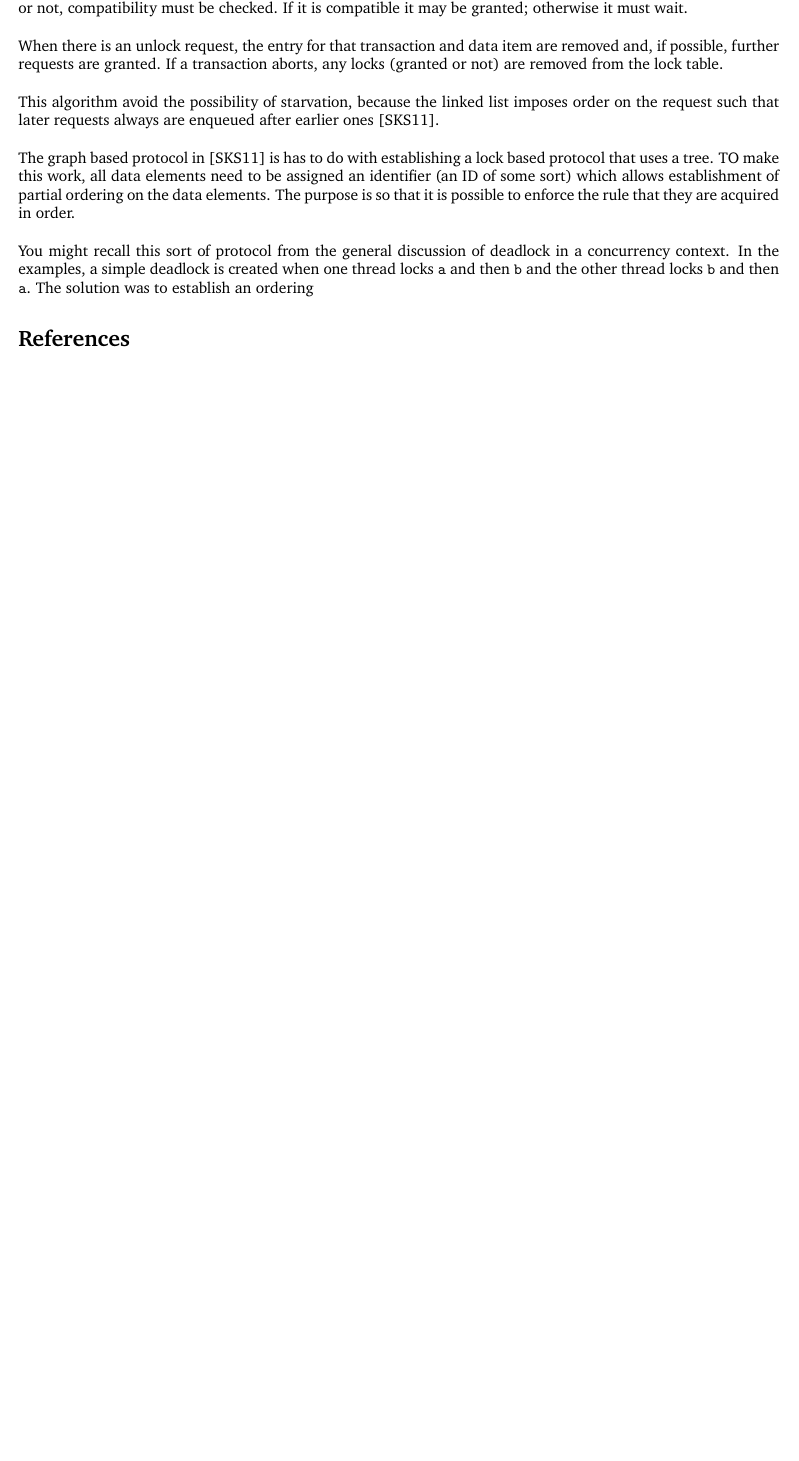
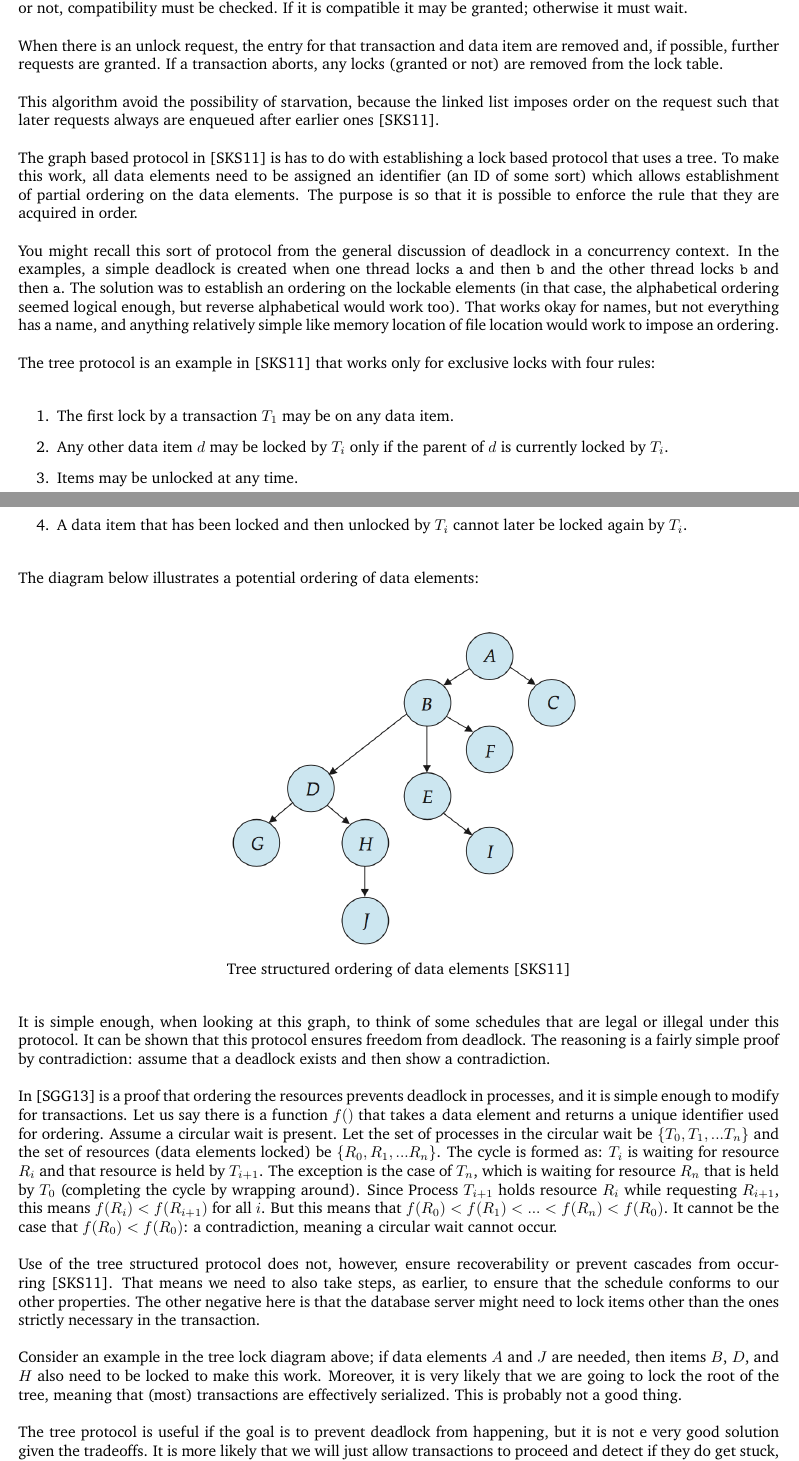
Before and after one commit to jzarnett/ece356, a LaTeX document (lectures/L22.tex): part of page 5 of 5 before the commit and two parts of pages 5 and 6 of 7 after it, the two joined at a grey line, cut so that both start at the same text, the shorter picture padded with empty space. Compiled offline with pdfLaTeX.

Commit message:
L22 completion, move 34 and 35 down

```diff
--- a/lectures/L22.tex
+++ b/lectures/L22.tex
@@ -151,9 +151,35 @@ When there is an unlock request, the entry for that transaction and data item ar
 
 This algorithm avoid the possibility of starvation, because the linked list imposes order on the request such that later requests always are enqueued after earlier ones~\cite{dsc}.
 
-The graph based protocol in~\cite{dsc} is has to do with establishing a lock based protocol that uses a tree. TO make this work, all data elements need to be assigned an identifier (an ID of some sort) which allows establishment of partial ordering on the data elements. The purpose is so that it is possible to enforce the rule that they are acquired in order.
+The graph based protocol in~\cite{dsc} is has to do with establishing a lock based protocol that uses a tree. To make this work, all data elements need to be assigned an identifier (an ID of some sort) which allows establishment of partial ordering on the data elements. The purpose is so that it is possible to enforce the rule that they are acquired in order.
 
-You might recall this sort of protocol from the general discussion of deadlock in a concurrency context. In the examples, a simple deadlock is created when one thread locks \texttt{a} and then \texttt{b} and the other thread locks \texttt{b} and then \texttt{a}. The solution was to establish an ordering
+You might recall this sort of protocol from the general discussion of deadlock in a concurrency context. In the examples, a simple deadlock is created when one thread locks \texttt{a} and then \texttt{b} and the other thread locks \texttt{b} and then \texttt{a}. The solution was to establish an ordering on the lockable elements (in that case, the alphabetical ordering seemed logical enough, but reverse alphabetical would work too). That works okay for names, but not everything has a name, and anything relatively simple like memory location of file location would work to impose an ordering.
+
+The tree protocol is an example in~\cite{dsc} that works only for exclusive locks with four rules:
+
+\begin{enumerate}
+	\item The first lock by a transaction $T_{1}$ may be on any data item.
+	\item Any other data item $d$ may be locked by $T_{i}$ only if the parent of $d$ is currently locked by $T_{i}$.
+	\item Items may be unlocked at any time.
+	\item A data item that has been locked and then unlocked by $T_{i}$ cannot later be locked again by $T_{i}$.
+\end{enumerate}
+
+The diagram below illustrates a potential ordering of data elements:
+
+\begin{center}
+\includegraphics[width=0.5\textwidth]{images/tree-lock}\\
+Tree structured ordering of data elements~\cite{dsc}
+\end{center}
+
+It is simple enough, when looking at this graph, to think of some schedules that are legal or illegal under this protocol. It can be shown that this protocol ensures freedom from deadlock. The reasoning is a fairly simple proof by contradiction: assume that a deadlock exists and then show a contradiction.
+
+In~\cite{osc} is a proof that ordering the resources prevents deadlock in processes, and it is simple enough to modify for transactions. Let us say there is a function $f()$ that takes a data element and returns a unique identifier used for ordering. Assume a circular wait is present. Let the set of processes in the circular wait be $\{T_{0}, T_{1}, ... T_{n}\}$ and the set of resources (data elements locked) be $\{R_{0}, R_{1}, ... R_{n}\}$. The cycle is formed as: $T_{i}$ is waiting for resource $R_{i}$ and that resource is held by $T_{i+1}$. The exception is the case of $T_{n}$, which is waiting for resource $R_{n}$ that is held by $T_{0}$ (completing the cycle by wrapping around). Since Process $T_{i+1}$ holds resource $R_{i}$ while requesting $R_{i+1}$, this means $f(R_{i}) < f(R_{i+1})$ for all $i$. But this means that $f(R_{0}) < f(R_{1}) < ... < f(R_{n}) < f(R_{0})$. It cannot be the case that $f(R_{0}) < f(R_{0})$: a contradiction, meaning a circular wait cannot occur.
+
+Use of the tree structured protocol does not, however, ensure recoverability or prevent cascades from occurring~\cite{dsc}. That means we need to also take steps, as earlier, to ensure that the schedule conforms to our other properties. The other negative here is that the database server might need to lock items other than the ones strictly necessary in the transaction.
+
+Consider an example in the tree lock diagram above; if data elements $A$ and $J$ are needed, then items $B$, $D$, and $H$ also need to be locked to make this work. Moreover, it is very likely that we are going to lock the root of the tree, meaning that (most) transactions are effectively serialized. This is probably not a good thing.
+
+The tree protocol is useful if the goal is to prevent deadlock from happening, but it is not e very good solution given the tradeoffs. It is more likely that we will just allow transactions to proceed and detect if they do get stuck, and if so, try to do something to fix it.
 
 \input{bibliography.tex}
 
```
Also changed, not shown: lectures/356.bib (+8 -0 lines), lectures/L29.tex (renamed from lectures/L34.tex, +1 -1 lines), lectures/L22.pdf, lectures/L29.pdf (added), lectures/L30.pdf (added), lectures/L30.tex (renamed from lectures/L35.tex), lectures/L34.pdf (deleted), lectures/L35.pdf (deleted), lectures/images/tree-lock.png (added).
